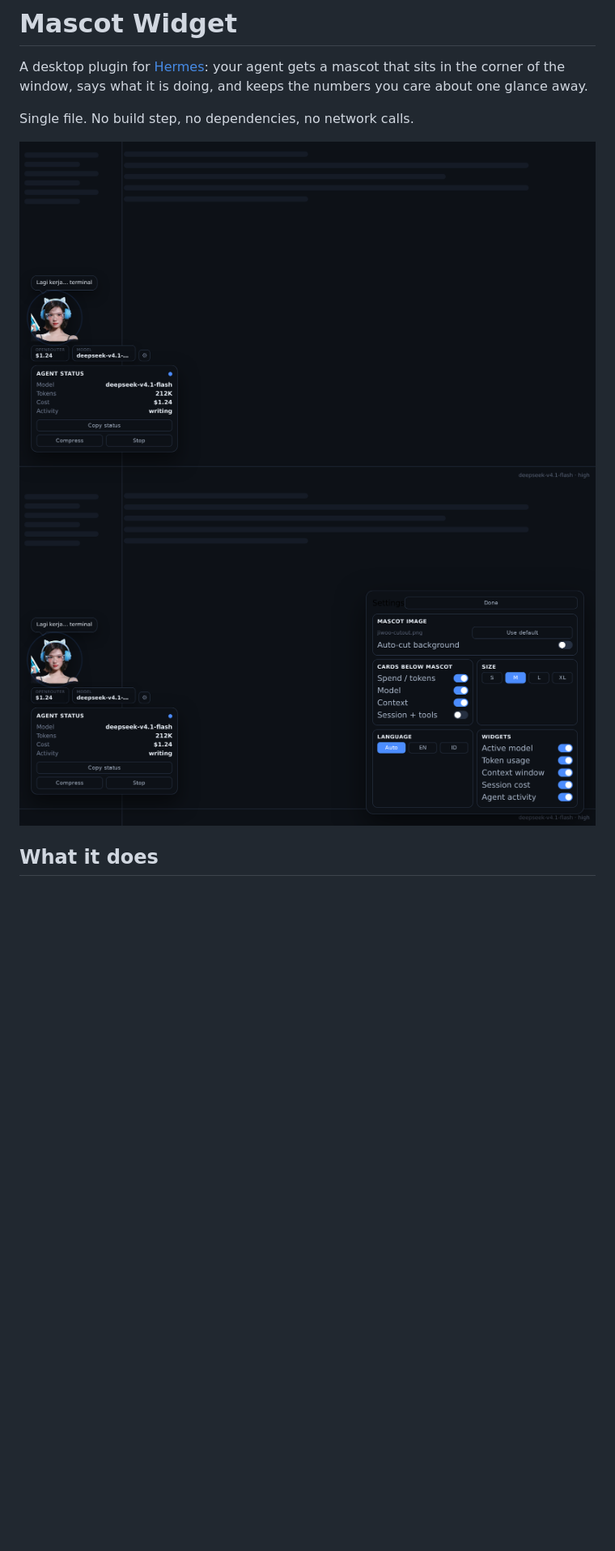
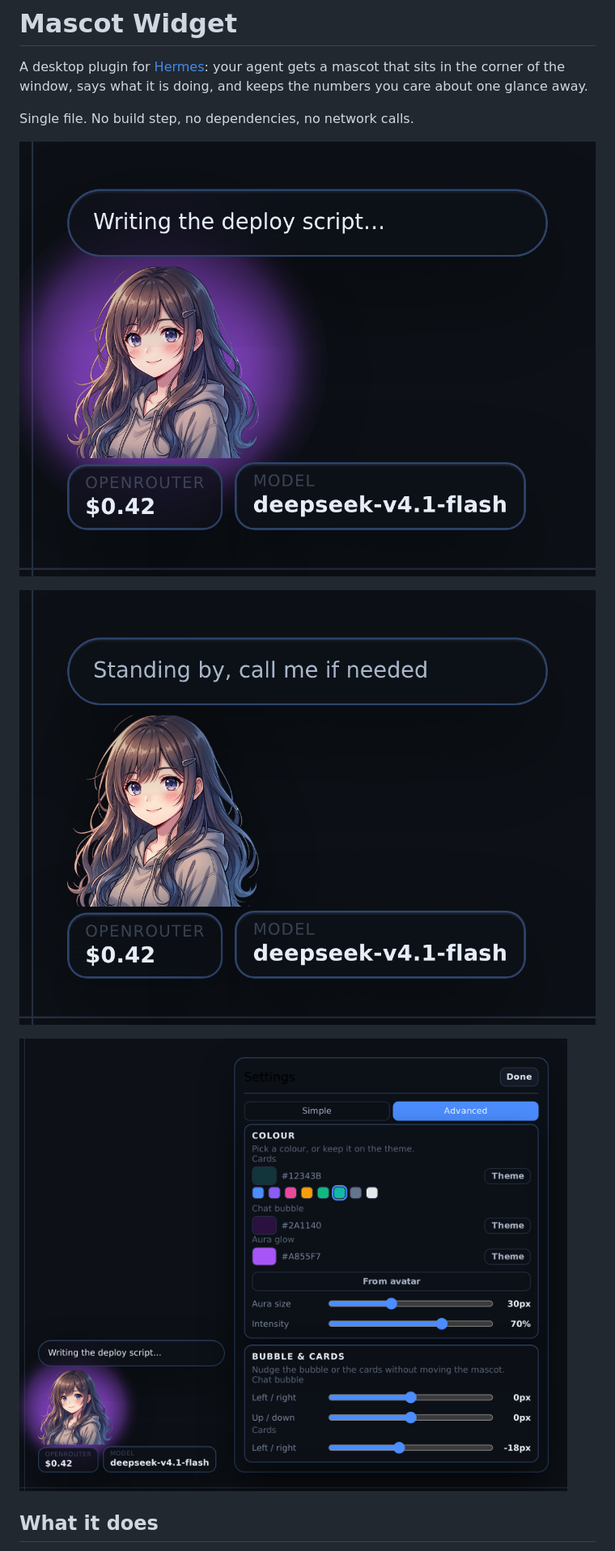
Before and after one commit to kangmochi/mascot-widget, a Markdown page: README.md, the part around one of its changes. Shown at 81% size. GitHub-like rendering; pictures changed too: docs/shots/settings.png (added), docs/shots/widget.png (added), docs/shots/working.png (added); blank space fills up the shorter version.

```diff
--- a/README.md
+++ b/README.md
@@ -6,8 +6,11 @@ numbers you care about one glance away.
 
 Single file. No build step, no dependencies, no network calls.
 
-![Mascot Guide](screenshot.png)
-![Settings](screenshot-settings.png)
+![The mascot while the agent works](docs/shots/working.png)
+
+![The mascot at rest](docs/shots/widget.png)
+
+![Settings: colours, aura and layout](docs/shots/settings.png)
 
 ## What it does
 
```
Also changed, not shown: other parts of README.md (+9 -3 lines), 6 other files.
